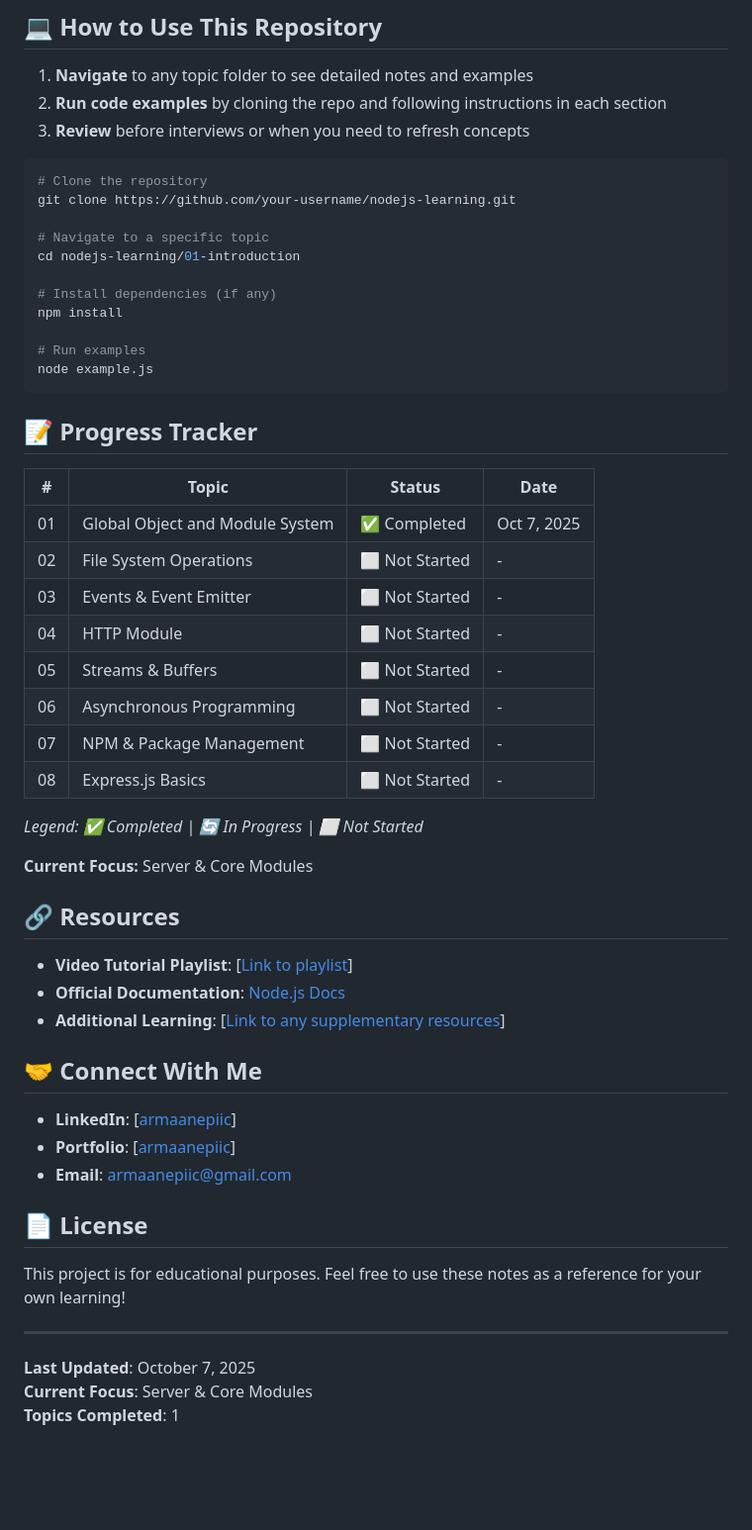
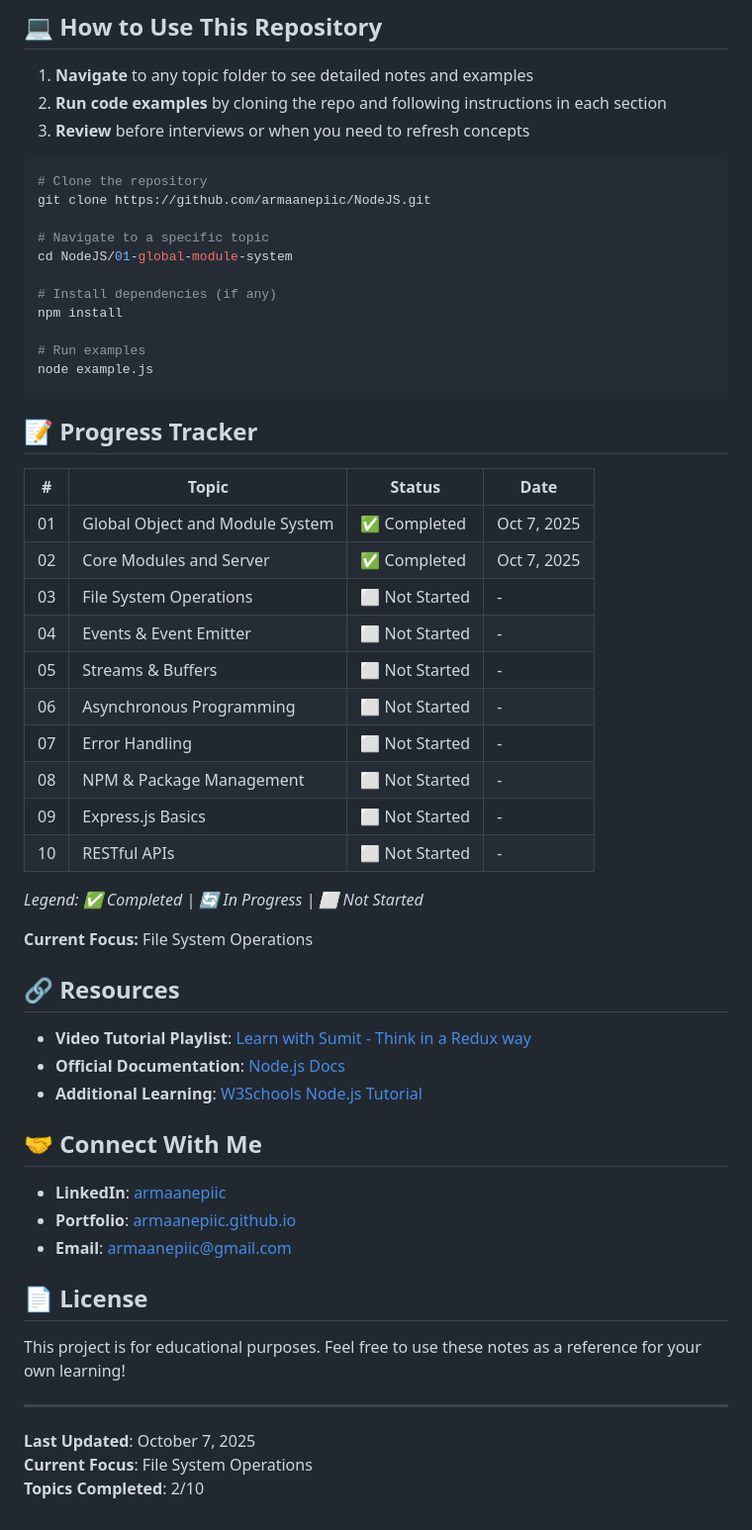
Before and after one commit to armaanepiic/NodeJS, a Markdown page: README.md, the part around one of its changes. Shown at 99% size. GitHub-like rendering; blank space fills up the shorter version.

````diff
--- a/README.md
+++ b/README.md
@@ -67,10 +62,10 @@ This repository contains my notes, code examples, and projects as I learn Node.j
 
 ```bash
 # Clone the repository
-git clone https://github.com/your-username/nodejs-learning.git
+git clone https://github.com/armaanepiic/NodeJS.git
 
 # Navigate to a specific topic
-cd nodejs-learning/01-introduction
+cd NodeJS/01-global-module-system
 
 # Install dependencies (if any)
 npm install
@@ -84,28 +79,30 @@ node example.js
 | # | Topic | Status | Date |
 |---|-------|--------|------|
 | 01 | Global Object and Module System | ✅ Completed | Oct 7, 2025 |
-| 02 | File System Operations | ⬜ Not Started | - |
-| 03 | Events & Event Emitter | ⬜ Not Started | - |
-| 04 | HTTP Module | ⬜ Not Started | - |
+| 02 | Core Modules and Server | ✅ Completed | Oct 7, 2025 |
+| 03 | File System Operations | ⬜ Not Started | - |
+| 04 | Events & Event Emitter | ⬜ Not Started | - |
 | 05 | Streams & Buffers | ⬜ Not Started | - |
 | 06 | Asynchronous Programming | ⬜ Not Started | - |
-| 07 | NPM & Package Management | ⬜ Not Started | - |
-| 08 | Express.js Basics | ⬜ Not Started | - |
+| 07 | Error Handling | ⬜ Not Started | - |
+| 08 | NPM & Package Management | ⬜ Not Started | - |
+| 09 | Express.js Basics | ⬜ Not Started | - |
+| 10 | RESTful APIs | ⬜ Not Started | - |
 
 *Legend: ✅ Completed | 🔄 In Progress | ⬜ Not Started*
 
-**Current Focus:** Server & Core Modules
+**Current Focus:** File System Operations
 
 ## 🔗 Resources
 
-- **Video Tutorial Playlist**: [[Link to playlist](https://www.youtube.com/playlist?list=PLHiZ4m8vCp9PHnOIT7gd30PCBoYCpGoQM)]
+- **Video Tutorial Playlist**: [Learn with Sumit - Think in a Redux way](https://www.youtube.com/playlist?list=PLHiZ4m8vCp9PHnOIT7gd30PCBoYCpGoQM)
 - **Official Documentation**: [Node.js Docs](https://nodejs.org/docs)
-- **Additional Learning**: [[Link to any supplementary resources](https://www.w3schools.com/nodejs/default.asp)]
+- **Additional Learning**: [W3Schools Node.js Tutorial](https://www.w3schools.com/nodejs/default.asp)
 
 ## 🤝 Connect With Me
 
-- **LinkedIn**: [[armaanepiic](https://www.linkedin.com/in/armaanepiic/)]
-- **Portfolio**: [[armaanepiic](https://armaanepiic.github.io/Portfolio/)]
+- **LinkedIn**: [armaanepiic](https://www.linkedin.com/in/armaanepiic/)
+- **Portfolio**: [armaanepiic.github.io](https://armaanepiic.github.io/Portfolio/)
 - **Email**: armaanepiic@gmail.com
 
 ## 📄 License
@@ -115,5 +112,5 @@ This project is for educational purposes. Feel free to use these notes as a refe
 ---
 
 **Last Updated**: October 7, 2025
-**Current Focus**: Server & Core Modules
-**Topics Completed**: 1
+**Current Focus**: File System Operations
+**Topics Completed**: 2/10
````
Also changed, not shown: other parts of README.md (+18 -23 lines).
